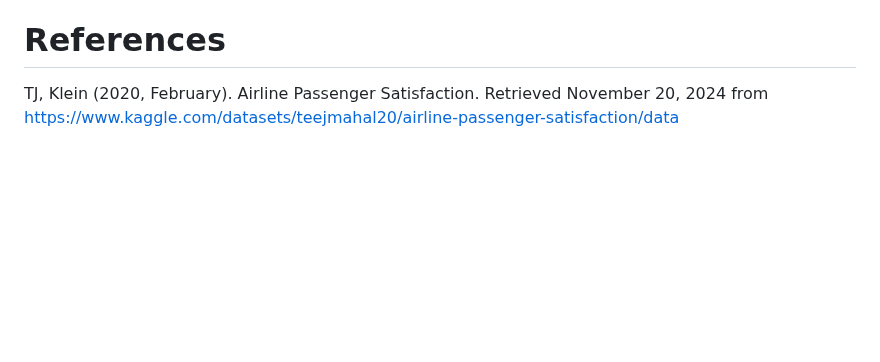
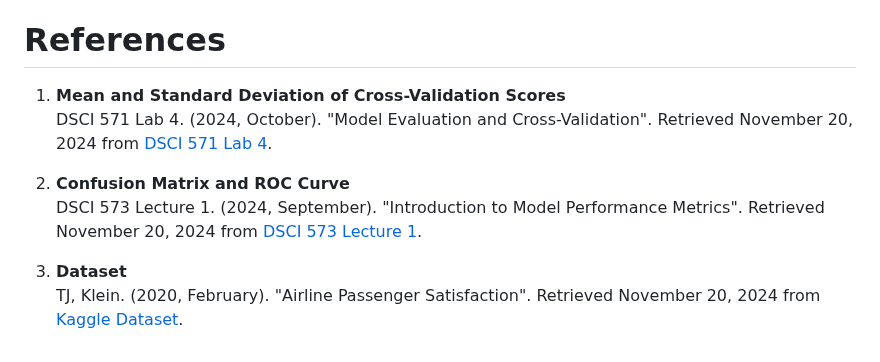
Before and after one commit to UBC-MDS/DSCI_522_group12, a Markdown page: README.md, the part around the change. GitHub-like rendering; blank space fills up the shorter version.

Commit message:
Adding references to the Reference section.

```diff
--- a/README.md
+++ b/README.md
@@ -63,4 +63,11 @@ The code in this repository is licensed under the MIT license. Refer to the [LIC
 
 # References
 
-TJ, Klein (2020, February). Airline Passenger Satisfaction. Retrieved November 20, 2024 from https://www.kaggle.com/datasets/teejmahal20/airline-passenger-satisfaction/data
+1. **Mean and Standard Deviation of Cross-Validation Scores**
+   DSCI 571 Lab 4. (2024, October). "Model Evaluation and Cross-Validation". Retrieved November 20, 2024 from [DSCI 571 Lab 4](https://github.ubc.ca/mds-2024-25/DSCI_571_sup-learn-1_students/tree/master/labs/lab4/solutions).
+
+2. **Confusion Matrix and ROC Curve**
+   DSCI 573 Lecture 1. (2024, September). "Introduction to Model Performance Metrics". Retrieved November 20, 2024 from [DSCI 573 Lecture 1](https://pages.github.ubc.ca/mds-2024-25/DSCI_573_feat-model-select_students/lectures/01_classification-metrics.html).
+
+3. **Dataset**
+   TJ, Klein. (2020, February). "Airline Passenger Satisfaction". Retrieved November 20, 2024 from [Kaggle Dataset](https://www.kaggle.com/datasets/teejmahal20/airline-passenger-satisfaction/data).
```
